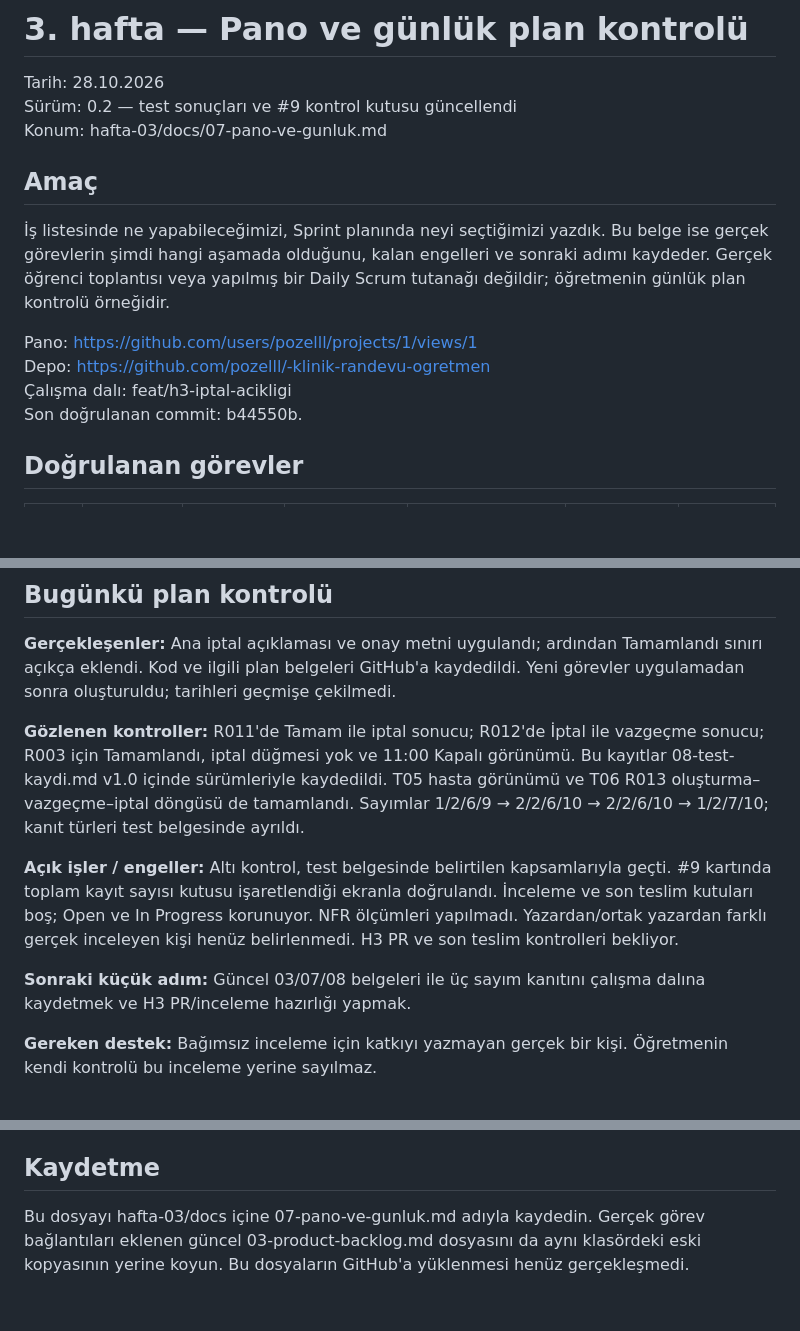
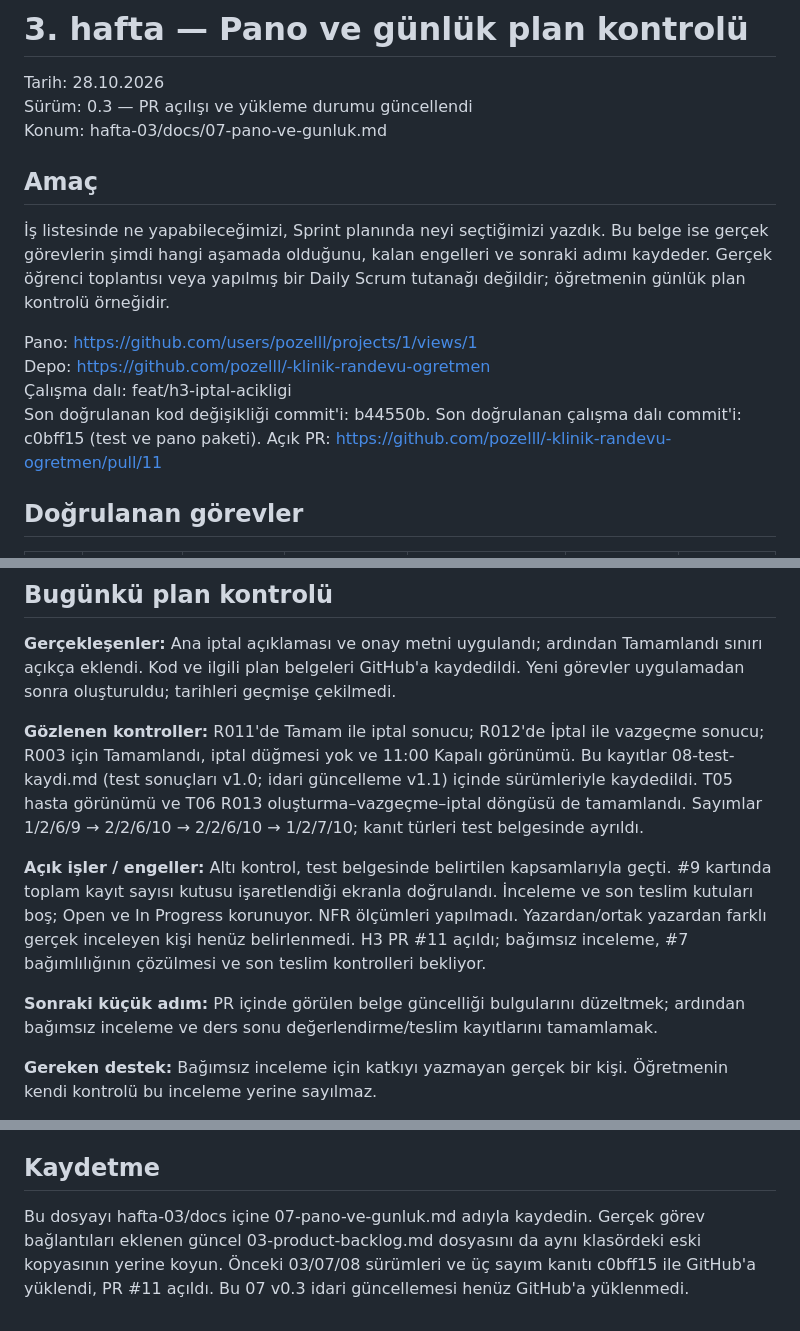
Before and after one commit to pozelll/-klinik-randevu-ogretmen, a Markdown page: hafta-03/docs/07-pano-ve-gunluk.md, 3 parts joined by grey strips. Drawn GitHub-style; blank space fills up the shorter version.

Commit message:
PR inceleme kaydını ekle ve belge durumlarını güncelle

```diff
--- a/hafta-03/docs/07-pano-ve-gunluk.md
+++ b/hafta-03/docs/07-pano-ve-gunluk.md
@@ -1,7 +1,7 @@
 # 3. hafta — Pano ve günlük plan kontrolü
 
 Tarih: 28.10.2026
-Sürüm: 0.2 — test sonuçları ve #9 kontrol kutusu güncellendi
+Sürüm: 0.3 — PR açılışı ve yükleme durumu güncellendi
 Konum: hafta-03/docs/07-pano-ve-gunluk.md
 
 ## Amaç
@@ -11,7 +11,9 @@ Konum: hafta-03/docs/07-pano-ve-gunluk.md
 Pano: https://github.com/users/pozelll/projects/1/views/1
 Depo: https://github.com/pozelll/-klinik-randevu-ogretmen
 Çalışma dalı: feat/h3-iptal-acikligi
-Son doğrulanan commit: b44550b.
+Son doğrulanan kod değişikliği commit'i: b44550b.
+Son doğrulanan çalışma dalı commit'i: c0bff15 (test ve pano paketi).
+Açık PR: https://github.com/pozelll/-klinik-randevu-ogretmen/pull/11
 
 ## Doğrulanan görevler
 
@@ -38,11 +40,11 @@ Bu öğretim uygulamasında aynı anda en fazla iki H3 kartını In Progress tut
 
 **Gerçekleşenler:** Ana iptal açıklaması ve onay metni uygulandı; ardından Tamamlandı sınırı açıkça eklendi. Kod ve ilgili plan belgeleri GitHub'a kaydedildi. Yeni görevler uygulamadan sonra oluşturuldu; tarihleri geçmişe çekilmedi.
 
-**Gözlenen kontroller:** R011'de Tamam ile iptal sonucu; R012'de İptal ile vazgeçme sonucu; R003 için Tamamlandı, iptal düğmesi yok ve 11:00 Kapalı görünümü. Bu kayıtlar 08-test-kaydi.md v1.0 içinde sürümleriyle kaydedildi. T05 hasta görünümü ve T06 R013 oluşturma–vazgeçme–iptal döngüsü de tamamlandı. Sayımlar 1/2/6/9 → 2/2/6/10 → 2/2/6/10 → 1/2/7/10; kanıt türleri test belgesinde ayrıldı.
+**Gözlenen kontroller:** R011'de Tamam ile iptal sonucu; R012'de İptal ile vazgeçme sonucu; R003 için Tamamlandı, iptal düğmesi yok ve 11:00 Kapalı görünümü. Bu kayıtlar 08-test-kaydi.md (test sonuçları v1.0; idari güncelleme v1.1) içinde sürümleriyle kaydedildi. T05 hasta görünümü ve T06 R013 oluşturma–vazgeçme–iptal döngüsü de tamamlandı. Sayımlar 1/2/6/9 → 2/2/6/10 → 2/2/6/10 → 1/2/7/10; kanıt türleri test belgesinde ayrıldı.
 
-**Açık işler / engeller:** Altı kontrol, test belgesinde belirtilen kapsamlarıyla geçti. #9 kartında toplam kayıt sayısı kutusu işaretlendiği ekranla doğrulandı. İnceleme ve son teslim kutuları boş; Open ve In Progress korunuyor. NFR ölçümleri yapılmadı. Yazardan/ortak yazardan farklı gerçek inceleyen kişi henüz belirlenmedi. H3 PR ve son teslim kontrolleri bekliyor.
+**Açık işler / engeller:** Altı kontrol, test belgesinde belirtilen kapsamlarıyla geçti. #9 kartında toplam kayıt sayısı kutusu işaretlendiği ekranla doğrulandı. İnceleme ve son teslim kutuları boş; Open ve In Progress korunuyor. NFR ölçümleri yapılmadı. Yazardan/ortak yazardan farklı gerçek inceleyen kişi henüz belirlenmedi. H3 PR #11 açıldı; bağımsız inceleme, #7 bağımlılığının çözülmesi ve son teslim kontrolleri bekliyor.
 
-**Sonraki küçük adım:** Güncel 03/07/08 belgeleri ile üç sayım kanıtını çalışma dalına kaydetmek ve H3 PR/inceleme hazırlığı yapmak.
+**Sonraki küçük adım:** PR içinde görülen belge güncelliği bulgularını düzeltmek; ardından bağımsız inceleme ve ders sonu değerlendirme/teslim kayıtlarını tamamlamak.
 
 **Gereken destek:** Bağımsız inceleme için katkıyı yazmayan gerçek bir kişi. Öğretmenin kendi kontrolü bu inceleme yerine sayılmaz.
 
@@ -56,4 +58,4 @@ Bu öğretmen kaydındaki pozelll hesabı veya sonuçlar öğrenci gruplarının
 
 ## Kaydetme
 
-Bu dosyayı hafta-03/docs içine 07-pano-ve-gunluk.md adıyla kaydedin. Gerçek görev bağlantıları eklenen güncel 03-product-backlog.md dosyasını da aynı klasördeki eski kopyasının yerine koyun. Bu dosyaların GitHub'a yüklenmesi henüz gerçekleşmedi.
+Bu dosyayı hafta-03/docs içine 07-pano-ve-gunluk.md adıyla kaydedin. Gerçek görev bağlantıları eklenen güncel 03-product-backlog.md dosyasını da aynı klasördeki eski kopyasının yerine koyun. Önceki 03/07/08 sürümleri ve üç sayım kanıtı c0bff15 ile GitHub'a yüklendi, PR #11 açıldı. Bu 07 v0.3 idari güncellemesi henüz GitHub'a yüklenmedi.
```
Also changed, not shown: hafta-03/docs/08-test-kaydi.md (+3 -3 lines), hafta-03/docs/09-pr-inceleme.md (added, +89 -0 lines).
